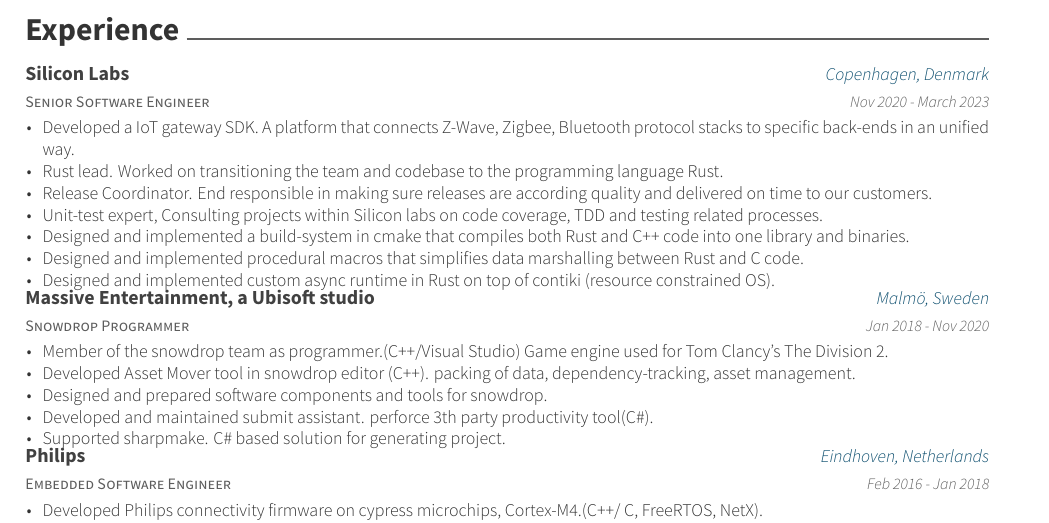
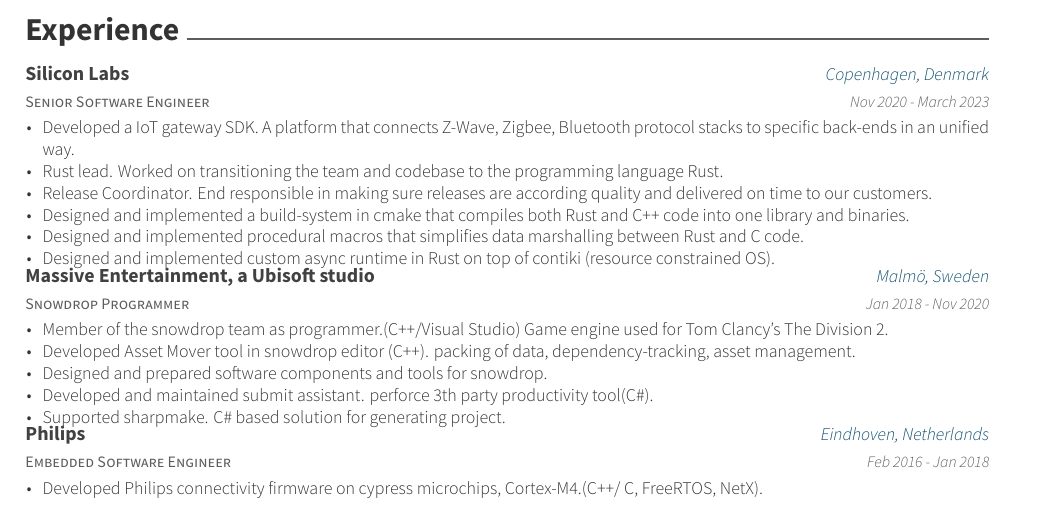
Before and after one commit to svenrademakers/cv, a LaTeX CV (resume.tex, which reads resume/experience.tex): part of page 1 of 2, cut so that both start at the same text. Compiled offline with XeLaTeX.

Commit message:
Update experience.tex

```diff
--- a/resume/experience.tex
+++ b/resume/experience.tex
@@ -10,7 +10,6 @@
 		\item {Developed a IoT gateway SDK. A platform that connects Z-Wave, Zigbee, Bluetooth protocol stacks to specific back-ends in an unified way.}
 		\item {Rust lead. Worked on transitioning the team and codebase to the programming language Rust.}
 		\item {Release Coordinator. End responsible in making sure releases are according quality and delivered on time to our customers.}
-		\item {Unit-test expert, Consulting projects within Silicon labs on code coverage, TDD and testing related processes.}
 		\item {Designed and implemented a build-system in cmake that compiles both Rust and C++ code into one library and binaries.}
 		\item {Designed and implemented procedural macros that simplifies data marshalling between Rust and C code.}
 		\item {Designed and implemented custom async runtime in Rust on top of contiki (resource constrained OS). }
```
